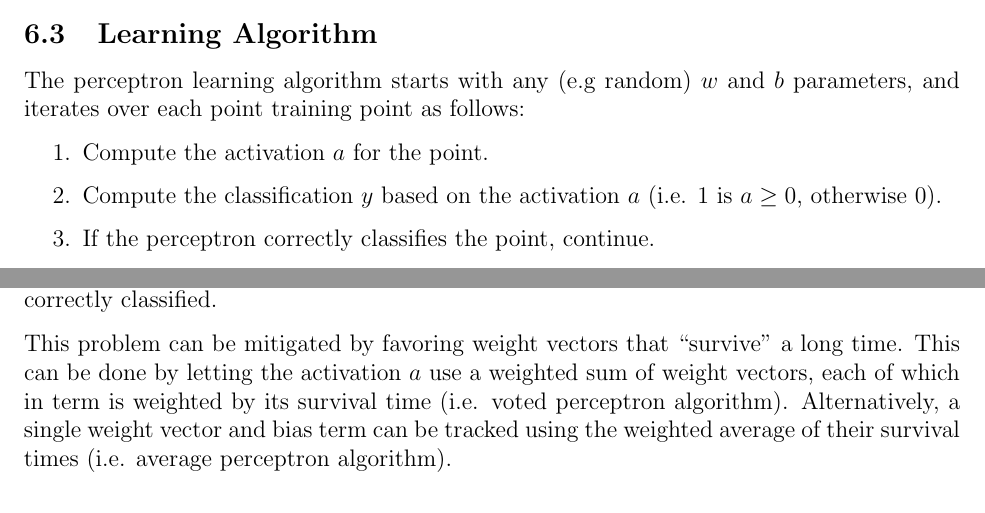
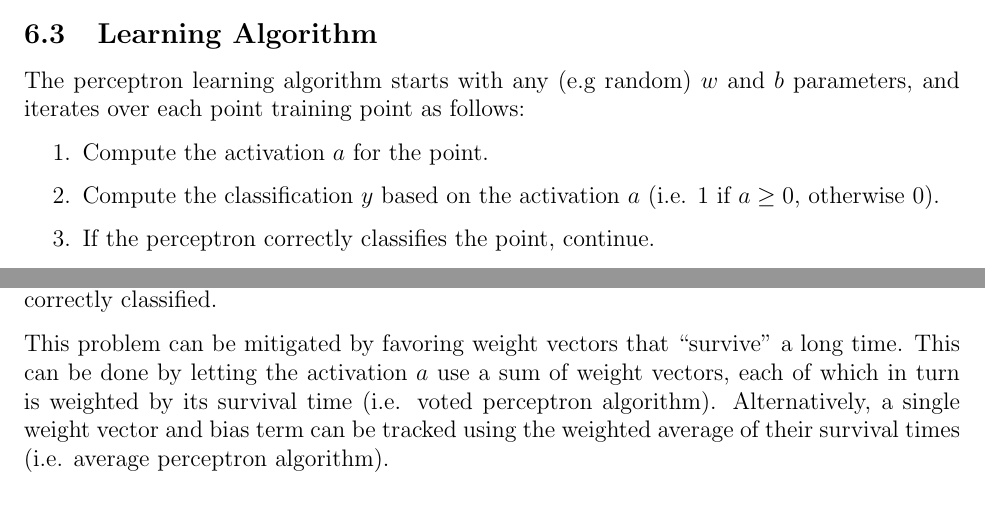
Before and after one commit to m-socha/CS-480-Notes, a LaTeX document (notes.tex): two parts of pages 15 and 16 of 29, joined at a grey line, cut so that both start at the same text. Compiled offline with pdfLaTeX.

Commit message:
Add a few perceptron fixes.

```diff
--- a/notes.tex
+++ b/notes.tex
@@ -327,7 +327,7 @@
       The perceptron learning algorithm starts with any (e.g random) $w$ and $b$ parameters, and iterates over each point training point as follows:
       \begin{enumerate}
         \item Compute the activation $a$ for the point.
-        \item Compute the classification $y$ based on the activation $a$ (i.e. 1 is $a \geq 0$, otherwise 0).
+        \item Compute the classification $y$ based on the activation $a$ (i.e. 1 if $a \geq 0$, otherwise 0).
         \item If the perceptron correctly classifies the point, continue.
         \item Otherwise, update the weights as $w_d = w_d + yx_d$, and update the bias as $b = b + y$. This guarantees that this point is correctly classified for this
           iteration.
@@ -351,8 +351,8 @@
         that after selecting weights that correctly classify thousands of training points, a single mislabeled point updates the weights in a way that drastically changes
         the decision boundary in order to correctly classify this new point, but in doing so, mislabels many training points that were previously correctly classified.
 
-        This problem can be mitigated by favoring weight vectors that ``survive'' a long time. This can be done by letting the activation $a$ use a weighted sum of
-        weight vectors, each of which in term is weighted by its survival time (i.e. voted perceptron algorithm). Alternatively, a single weight vector and bias term
+        This problem can be mitigated by favoring weight vectors that ``survive'' a long time. This can be done by letting the activation $a$ use a sum of
+        weight vectors, each of which in turn is weighted by its survival time (i.e. voted perceptron algorithm). Alternatively, a single weight vector and bias term
         can be tracked using the weighted average of their survival times (i.e. average perceptron algorithm).
 
     \subsection{Convergence}
```
Also changed, not shown: notes.pdf, notes.tex (2 more changed lines).
